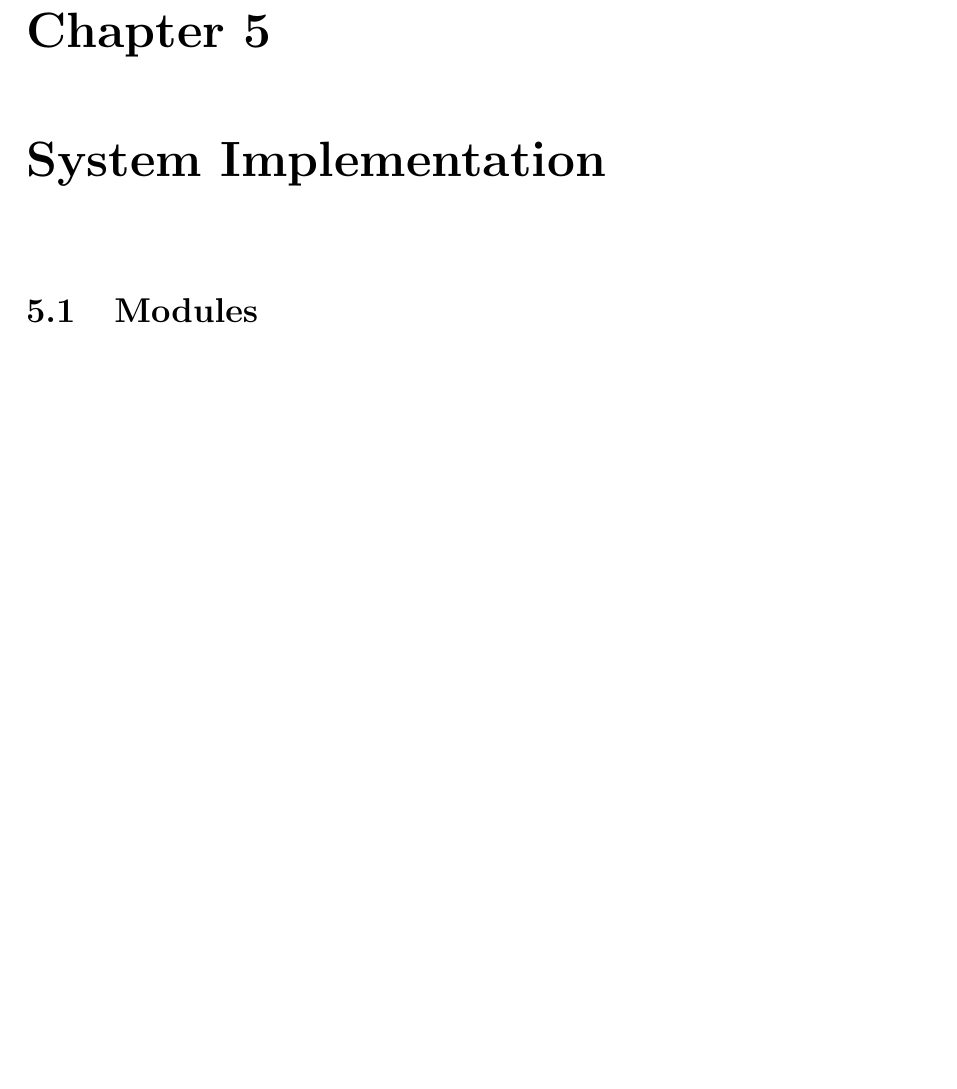
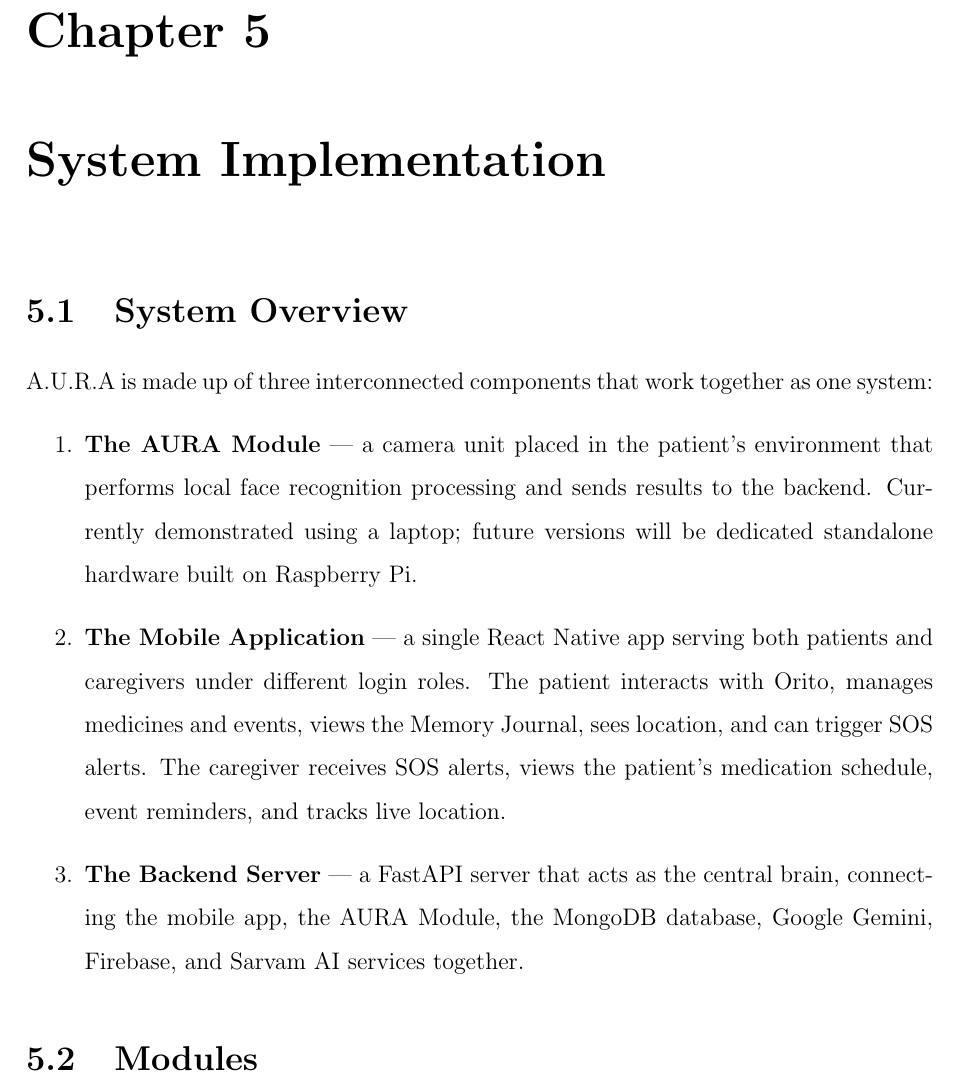
Before and after one commit to deon-george/miniReport, a LaTeX thesis (thesis.tex, which reads Chapters/chapter5.tex): part of page 40 of 74 before the commit and part of page 40 of 75 after it, cut so that both start at the same text, the shorter picture padded with empty space. Compiled offline with pdfLaTeX.

Commit message:
added system architecture

```diff
--- a/Chapters/chapter5.tex
+++ b/Chapters/chapter5.tex
@@ -1,4 +1,11 @@
 \chapter{System Implementation}
+\section{System Overview}
+A.U.R.A is made up of three interconnected components that work together as one system:
+\begin{enumerate}
+    \item \textbf{The AURA Module} --- a camera unit placed in the patient's environment that performs local face recognition processing and sends results to the backend. Currently demonstrated using a laptop; future versions will be dedicated standalone hardware built on Raspberry Pi.
+    \item \textbf{The Mobile Application} --- a single React Native app serving both patients and caregivers under different login roles. The patient interacts with Orito, manages medicines and events, views the Memory Journal, sees location, and can trigger SOS alerts. The caregiver receives SOS alerts, views the patient's medication schedule, event reminders, and tracks live location.
+    \item \textbf{The Backend Server} --- a FastAPI server that acts as the central brain, connecting the mobile app, the AURA Module, the MongoDB database, Google Gemini, Firebase, and Sarvam AI services together.
+\end{enumerate}
 
 \section{Modules}
 A.U.R.A is implemented as a set of tightly integrated modules, each responsible for a specific function within the system. The mobile application, AURA Module, and FastAPI backend server work together through well-defined interfaces. Each module was developed independently and connected through the central backend, which acts as the coordination layer for all system operations. The following sections describe each module, its internal logic, and its role in the overall system.
```
Also changed, not shown: Image/Picture18.png.
